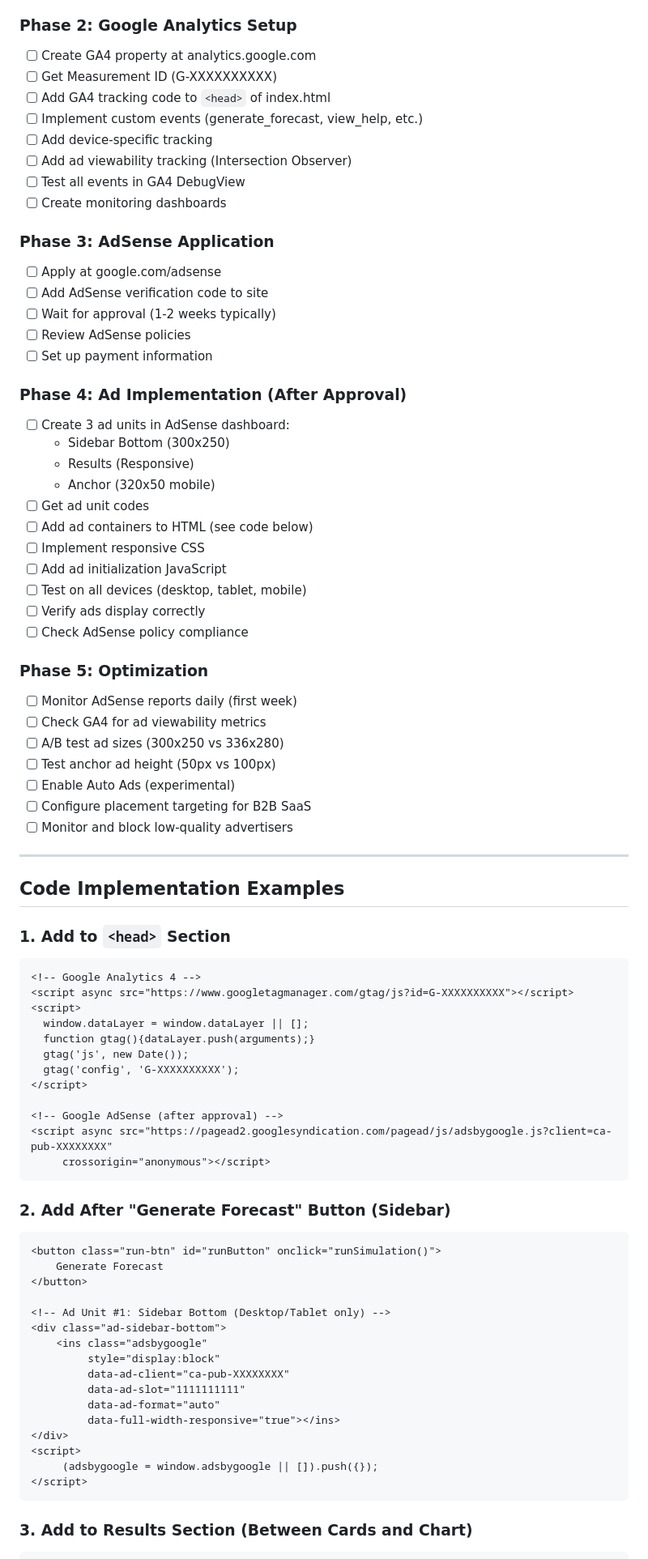
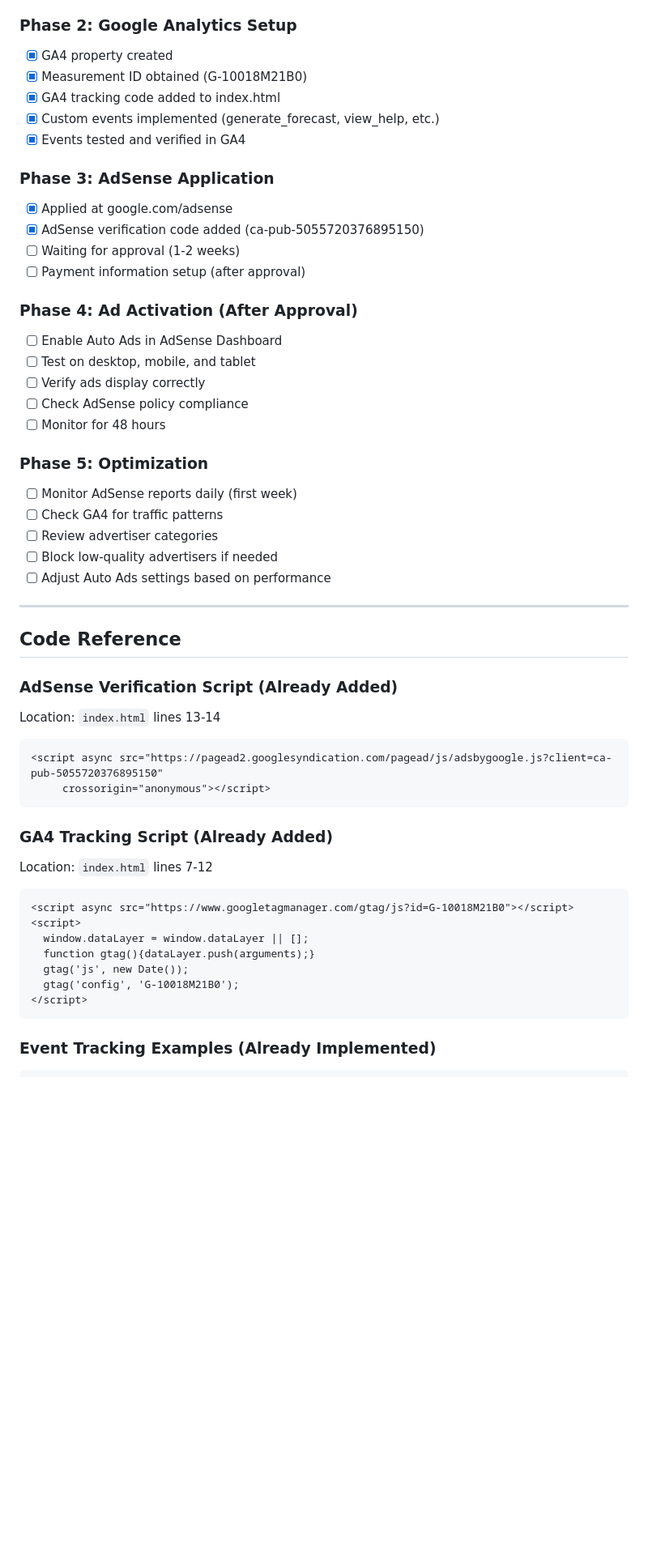
Before and after one commit to MartinRL/project-estimation-monte-carlo, a Markdown page: implementation-summary.md, the part around one of its changes. Shown at 81% size. GitHub-like rendering; blank space fills up the shorter version.

````diff
--- a/implementation-summary.md
+++ b/implementation-summary.md
@@ -134,85 +157,58 @@ Full Width
 
 ### Phase 2: Google Analytics Setup
-- [ ] Create GA4 property at analytics.google.com
-- [ ] Get Measurement ID (G-XXXXXXXXXX)
-- [ ] Add GA4 tracking code to `<head>` of index.html
-- [ ] Implement custom events (generate_forecast, view_help, etc.)
-- [ ] Add device-specific tracking
-- [ ] Add ad viewability tracking (Intersection Observer)
-- [ ] Test all events in GA4 DebugView
-- [ ] Create monitoring dashboards
+- [x] GA4 property created
+- [x] Measurement ID obtained (G-10018M21B0)
+- [x] GA4 tracking code added to index.html
+- [x] Custom events implemented (generate_forecast, view_help, etc.)
+- [x] Events tested and verified in GA4
 
 ### Phase 3: AdSense Application
-- [ ] Apply at google.com/adsense
-- [ ] Add AdSense verification code to site
-- [ ] Wait for approval (1-2 weeks typically)
-- [ ] Review AdSense policies
-- [ ] Set up payment information
+- [x] Applied at google.com/adsense
+- [x] AdSense verification code added (ca-pub-5055720376895150)
+- [ ] Waiting for approval (1-2 weeks)
+- [ ] Payment information setup (after approval)
 
-### Phase 4: Ad Implementation (After Approval)
-- [ ] Create 3 ad units in AdSense dashboard:
-  - Sidebar Bottom (300x250)
-  - Results (Responsive)
-  - Anchor (320x50 mobile)
-- [ ] Get ad unit codes
-- [ ] Add ad containers to HTML (see code below)
-- [ ] Implement responsive CSS
-- [ ] Add ad initialization JavaScript
-- [ ] Test on all devices (desktop, tablet, mobile)
+### Phase 4: Ad Activation (After Approval)
+- [ ] Enable Auto Ads in AdSense Dashboard
+- [ ] Test on desktop, mobile, and tablet
 - [ ] Verify ads display correctly
 - [ ] Check AdSense policy compliance
+- [ ] Monitor for 48 hours
 
 ### Phase 5: Optimization
 - [ ] Monitor AdSense reports daily (first week)
-- [ ] Check GA4 for ad viewability metrics
-- [ ] A/B test ad sizes (300x250 vs 336x280)
-- [ ] Test anchor ad height (50px vs 100px)
-- [ ] Enable Auto Ads (experimental)
-- [ ] Configure placement targeting for B2B SaaS
-- [ ] Monitor and block low-quality advertisers
+- [ ] Check GA4 for traffic patterns
+- [ ] Review advertiser categories
+- [ ] Block low-quality advertisers if needed
+- [ ] Adjust Auto Ads settings based on performance
 
 ---
 
-## Code Implementation Examples
+## Code Reference
 
-### 1. Add to `<head>` Section
+### AdSense Verification Script (Already Added)
+
+Location: `index.html` lines 13-14
 
 ```html
-<!-- Google Analytics 4 -->
-<script async src="https://www.googletagmanager.com/gtag/js?id=G-XXXXXXXXXX"></script>
+<script async src="https://pagead2.googlesyndication.com/pagead/js/adsbygoogle.js?client=ca-pub-5055720376895150"
+     crossorigin="anonymous"></script>
+```
+
+### GA4 Tracking Script (Already Added)
+
+Location: `index.html` lines 7-12
+
+```html
+<script async src="https://www.googletagmanager.com/gtag/js?id=G-10018M21B0"></script>
 <script>
   window.dataLayer = window.dataLayer || [];
   function gtag(){dataLayer.push(arguments);}
   gtag('js', new Date());
-  gtag('config', 'G-XXXXXXXXXX');
-</script>
-
-<!-- Google AdSense (after approval) -->
-<script async src="https://pagead2.googlesyndication.com/pagead/js/adsbygoogle.js?client=ca-pub-XXXXXXXX"
-     crossorigin="anonymous"></script>
-```
-
-### 2. Add After "Generate Forecast" Button (Sidebar)
-
-```html
-<button class="run-btn" id="runButton" onclick="runSimulation()">
-    Generate Forecast
-</button>
-
-<!-- Ad Unit #1: Sidebar Bottom (Desktop/Tablet only) -->
-<div class="ad-sidebar-bottom">
-    <ins class="adsbygoogle"
-         style="display:block"
-         data-ad-client="ca-pub-XXXXXXXX"
-         data-ad-slot="1111111111"
-         data-ad-format="auto"
-         data-full-width-responsive="true"></ins>
-</div>
-<script>
-     (adsbygoogle = window.adsbygoogle || []).push({});
+  gtag('config', 'G-10018M21B0');
 </script>
 ```
 
-### 3. Add to Results Section (Between Cards and Chart)
+### Event Tracking Examples (Already Implemented)
 
 ```javascript
````
Also changed, not shown: other parts of implementation-summary.md (+226 -360 lines).
